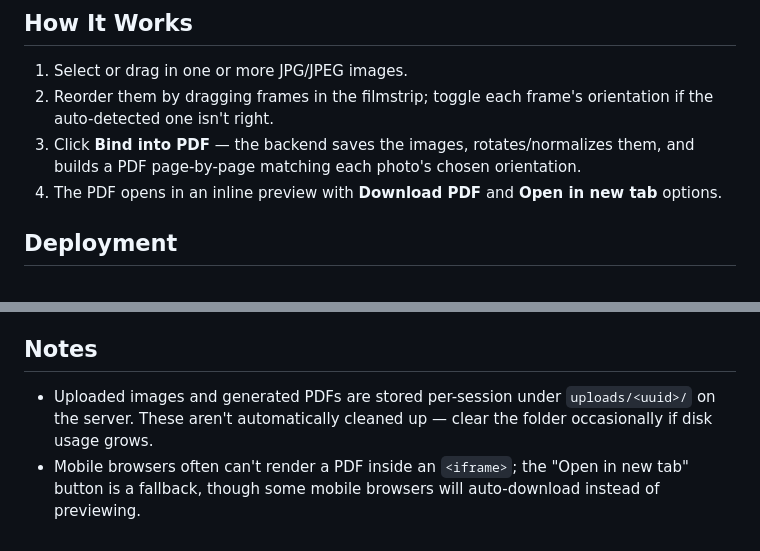
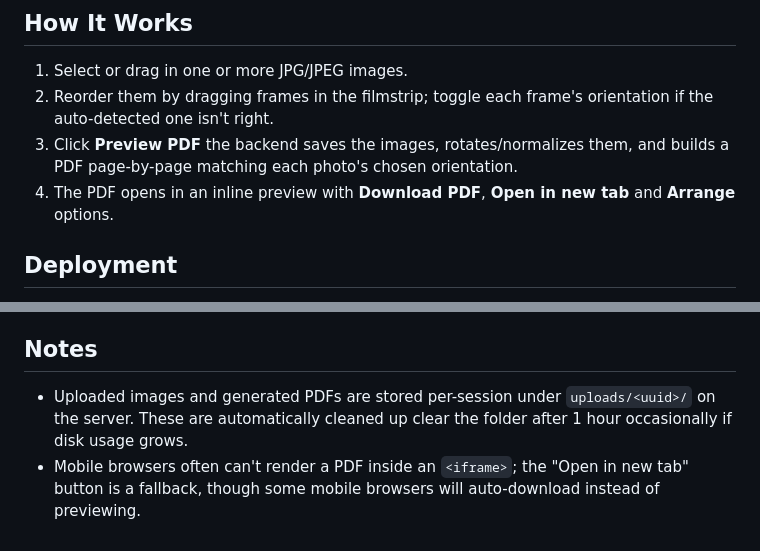
Before and after one commit to horengoding/ConvertJPGtoPDF, a Markdown page: README.md, 2 parts joined by grey strips. Rendered like a GitHub page.

```diff
--- a/README.md
+++ b/README.md
@@ -52,8 +52,8 @@ Open http://localhost:5000 in your browser.
 
 1. Select or drag in one or more JPG/JPEG images.
 2. Reorder them by dragging frames in the filmstrip; toggle each frame's orientation if the auto-detected one isn't right.
-3. Click **Bind into PDF** — the backend saves the images, rotates/normalizes them, and builds a PDF page-by-page matching each photo's chosen orientation.
-4. The PDF opens in an inline preview with **Download PDF** and **Open in new tab** options.
+3. Click **Preview PDF** the backend saves the images, rotates/normalizes them, and builds a PDF page-by-page matching each photo's chosen orientation.
+4. The PDF opens in an inline preview with **Download PDF**, **Open in new tab** and **Arrange** options.
 
 ## Deployment
 
@@ -70,5 +70,5 @@ Free-tier PythonAnywhere sites need a login + "Run until..." click roughly once
 
 ## Notes
 
-- Uploaded images and generated PDFs are stored per-session under `uploads/<uuid>/` on the server. These aren't automatically cleaned up — clear the folder occasionally if disk usage grows.
+- Uploaded images and generated PDFs are stored per-session under `uploads/<uuid>/` on the server. These are automatically cleaned up clear the folder after 1 hour occasionally if disk usage grows.
 - Mobile browsers often can't render a PDF inside an `<iframe>`; the "Open in new tab" button is a fallback, though some mobile browsers will auto-download instead of previewing.
```
Also changed, not shown: other parts of README.md (+4 -4 lines).
